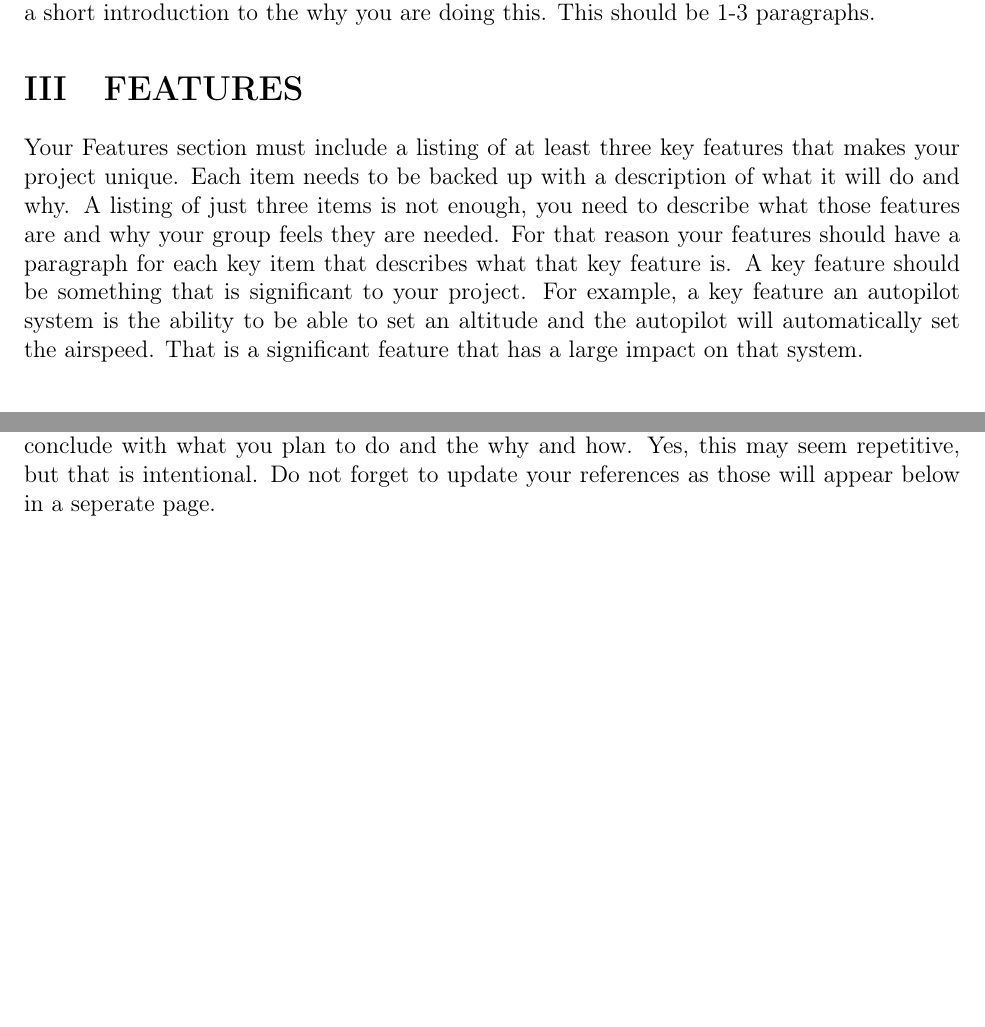
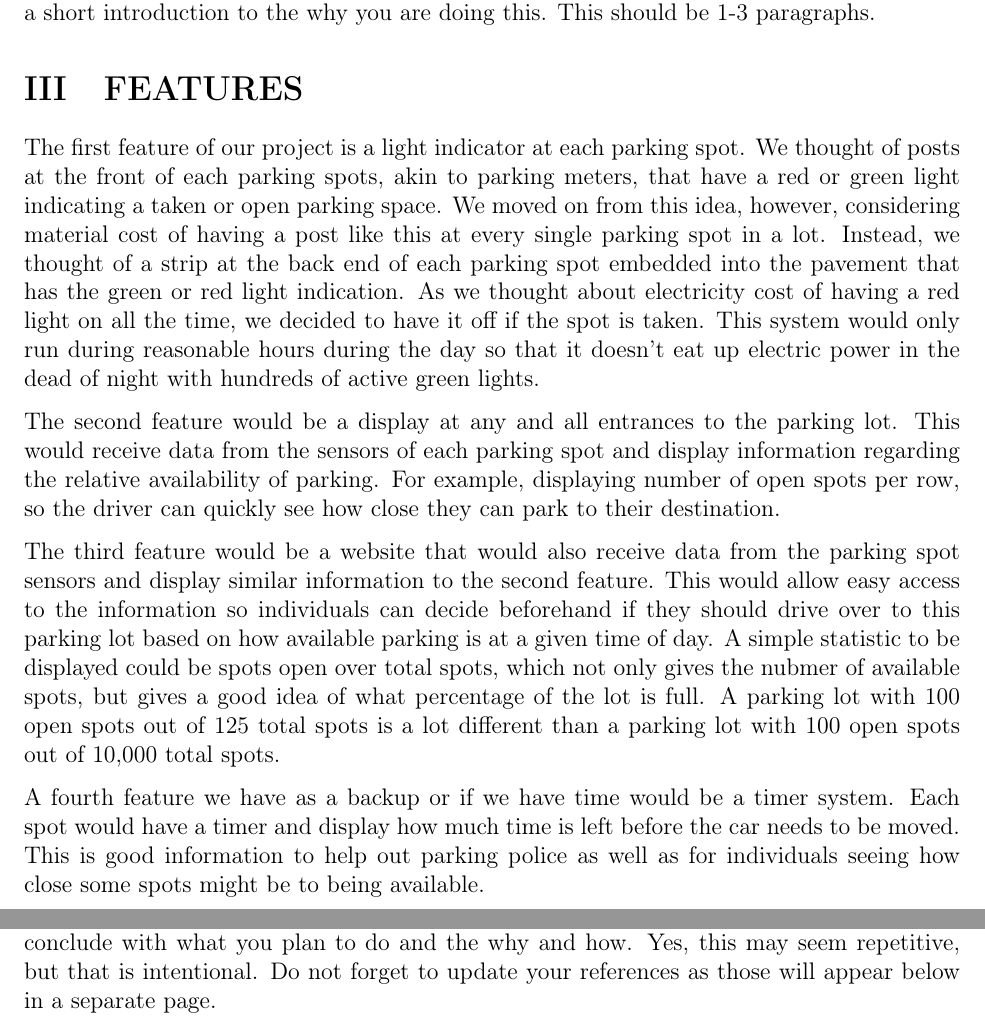
Before and after one commit to j1data/ProjectProposal_361, a LaTeX document (main.tex): two parts of pages 3 and 5 of 6, joined at a grey line, cut so that both start at the same text, the shorter picture padded with empty space. Compiled offline with pdfLaTeX.

Commit message:
Features completed

```diff
--- a/main.tex
+++ b/main.tex
@@ -155,7 +155,17 @@ The abstract is a summary of your proposal. In general, your abstract should hav
 While the abstract and introduction may seem like it is similar, remember that your abstract should have enough information to stand on its own. The introduction is really the actual start to your proposal. Here you should introduce the project, the people involved and give a short introduction to the why you are doing this. This should be 1-3 paragraphs.
 
 \section{FEATURES}
-Your Features section must include a listing of at least three key features that makes your project unique. Each item needs to be backed up with a description of what it will do and why. A listing of just three items is not enough, you need to describe what those features are and why your group feels they are needed. For that reason your features should have a paragraph for each key item that describes what that key feature is. A key feature should be something that is significant to your project. For example, a key feature an autopilot system is the ability to be able to set an altitude and the autopilot will automatically set the airspeed. That is a significant feature that has a large impact on that system.
+
+
+The first feature of our project is a light indicator at each parking spot. We thought of posts at the front of each parking spots, akin to parking meters, that have a red or green light indicating a taken or open parking space. We moved on from this idea, however, considering material cost of having a post like this at every single parking spot in a lot. Instead, we thought of a strip at the back end of each parking spot embedded into the pavement that has the green or red light indication. As we thought about electricity cost of having a red light on all the time, we decided to have it off if the spot is taken. This system would only run during reasonable hours during the day so that it doesn't eat up electric power in the dead of night with hundreds of active green lights.
+
+The second feature would be a display at any and all entrances to the parking lot. This would receive data from the sensors of each parking spot and display information regarding the relative availability of parking. For example, displaying number of open spots per row, so the driver can quickly see how close they can park to their destination.
+
+The third feature would be a website that would also receive data from the parking spot sensors and display similar information to the second feature. This would allow easy access to the information so individuals can decide beforehand if they should drive over to this parking lot based on how available parking is at a given time of day. A simple statistic to be displayed could be spots open over total spots, which not only gives the nubmer of available spots, but gives a good idea of what percentage of the lot is full. A parking lot with 100 open spots out of 125 total spots is a lot different than a parking lot with 100 open spots out of 10,000 total spots.
+
+A fourth feature we have as a backup or if we have time would be a timer system. Each spot would have a timer and display how much time is left before the car needs to be moved. This is good information to help out parking police as well as for individuals seeing how close some spots might be to being available.
+
+
 
 
 
@@ -201,7 +211,7 @@ The solution that was decided on, is to place sensors in each parking spot to de
   \end{center}
 \end{table}
 \section{CONCLUSION}
-Finally, wrap up your proposal. This only needs to be one or two paragraphs, but it should conclude with what you plan to do and the why and how. Yes, this may seem repetitive, but that is intentional. Do not forget to update your references as those will appear below in a seperate page.
+Finally, wrap up your proposal. This only needs to be one or two paragraphs, but it should conclude with what you plan to do and the why and how. Yes, this may seem repetitive, but that is intentional. Do not forget to update your references as those will appear below in a separate page.
 
 \newpage
 %\section{References}
```
